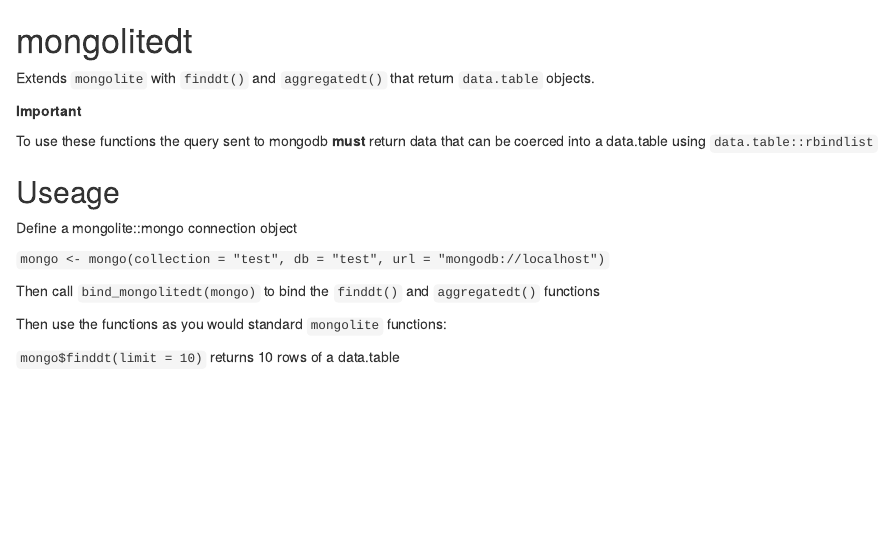
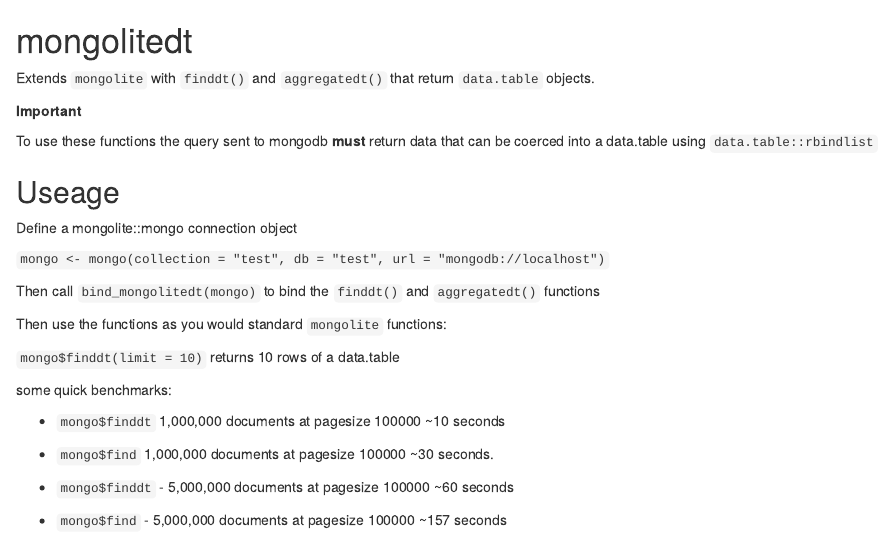
Before and after one commit to SymbolixAU/mongolitedt, an R Markdown document (README.Rmd): the page in a window 1100 px wide, from its top. Rendered offline with R 4.5, knitr and Pandoc, with nearby package versions.

Commit message:
updated readme with benchmarks

```diff
--- a/README.Rmd
+++ b/README.Rmd
@@ -20,3 +20,11 @@
 Then use the functions as you would standard `mongolite` functions:
 
 `mongo$finddt(limit = 10)` returns 10 rows of a data.table
+
+some quick benchmarks:
+
+ - `mongo$finddt` 1,000,000 documents at pagesize 100000 ~10 seconds
+ - `mongo$find` 1,000,000 documents at pagesize 100000 ~30 seconds.
+
+ - `mongo$finddt` - 5,000,000 documents at pagesize 100000 ~60 seconds
+ - `mongo$find`   - 5,000,000 documents at pagesize 100000 ~157 seconds
```
